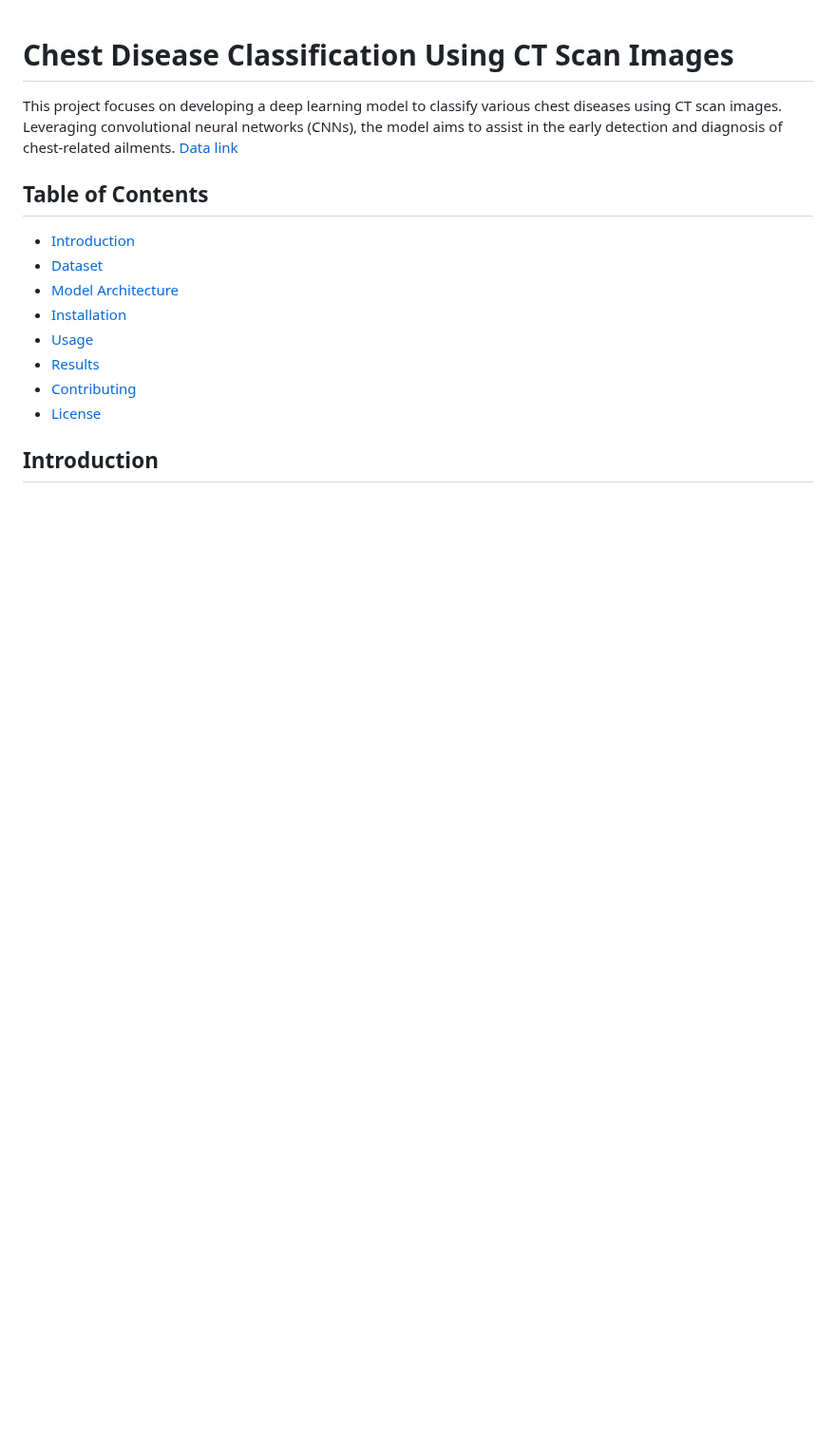
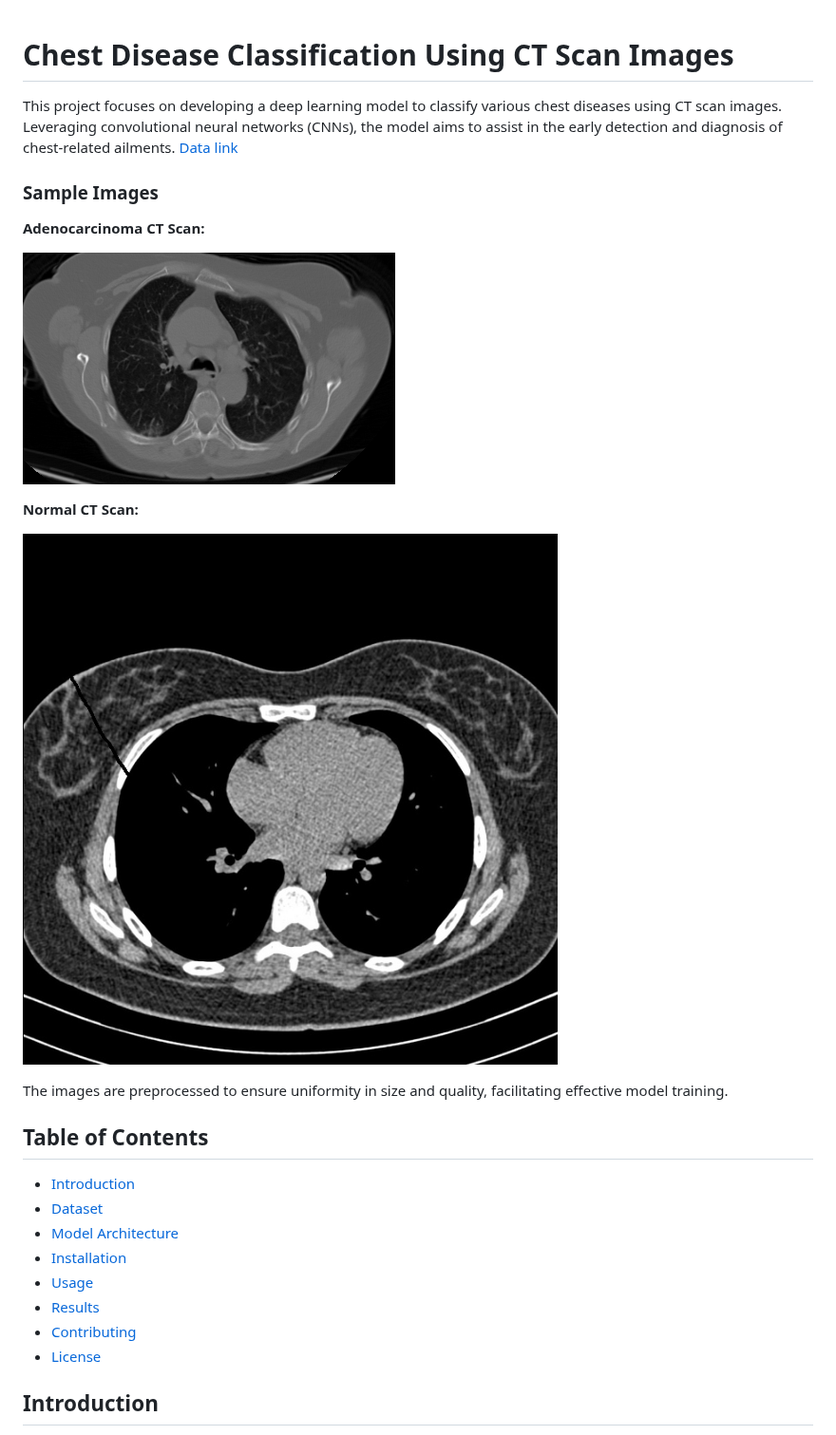
Before and after one commit to Tanujkumar24/CHEST-DISEASE-CLASSIFICATON-BY-USING-CT-SCAN-IMAGES, a Markdown page: README.md, the part around the change. Shown at 95% size. Drawn GitHub-style; blank space fills up the shorter version.

```diff
--- a/README.md
+++ b/README.md
@@ -2,6 +2,17 @@
 # Chest Disease Classification Using CT Scan Images
 
 This project focuses on developing a deep learning model to classify various chest diseases using CT scan images. Leveraging convolutional neural networks (CNNs), the model aims to assist in the early detection and diagnosis of chest-related ailments. [Data link](https://drive.google.com/drive/folders/1Z7u504MlagwvzMQH7-X6QZQdsKowTSg8?usp=sharing)
+### Sample Images
+
+**Adenocarcinoma CT Scan:**
+
+![Adenocarcinoma](https://github.com/Tanujkumar24/CHEST-DISEASE-CLASSIFICATON-BY-USING-CT-SCAN-IMAGES/blob/main/adenocarcinoma.png)
+
+**Normal CT Scan:**
+
+![Normal](https://github.com/Tanujkumar24/CHEST-DISEASE-CLASSIFICATON-BY-USING-CT-SCAN-IMAGES/blob/main/Normal.png)
+
+The images are preprocessed to ensure uniformity in size and quality, facilitating effective model training.
 
 ## Table of Contents
 
```
